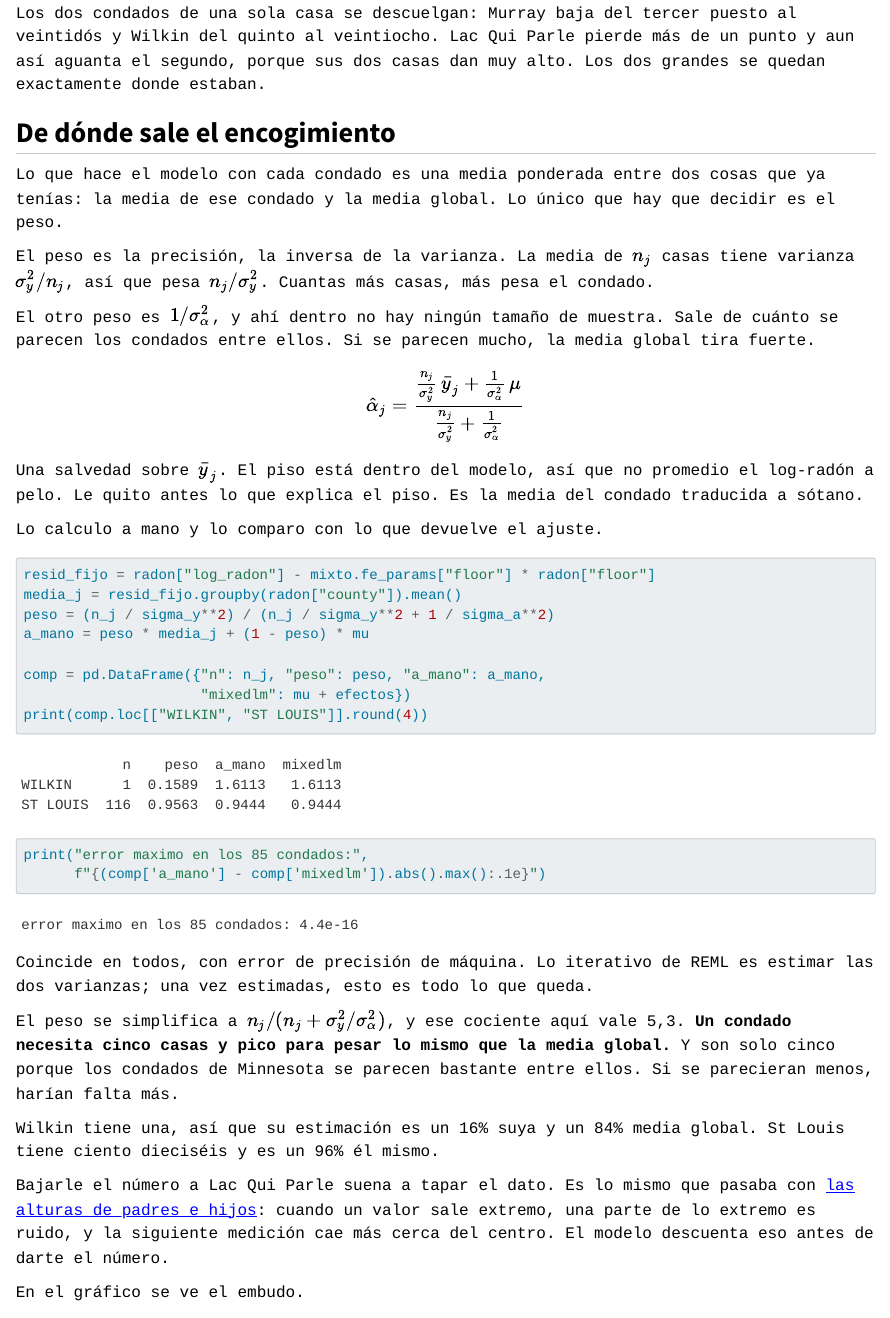
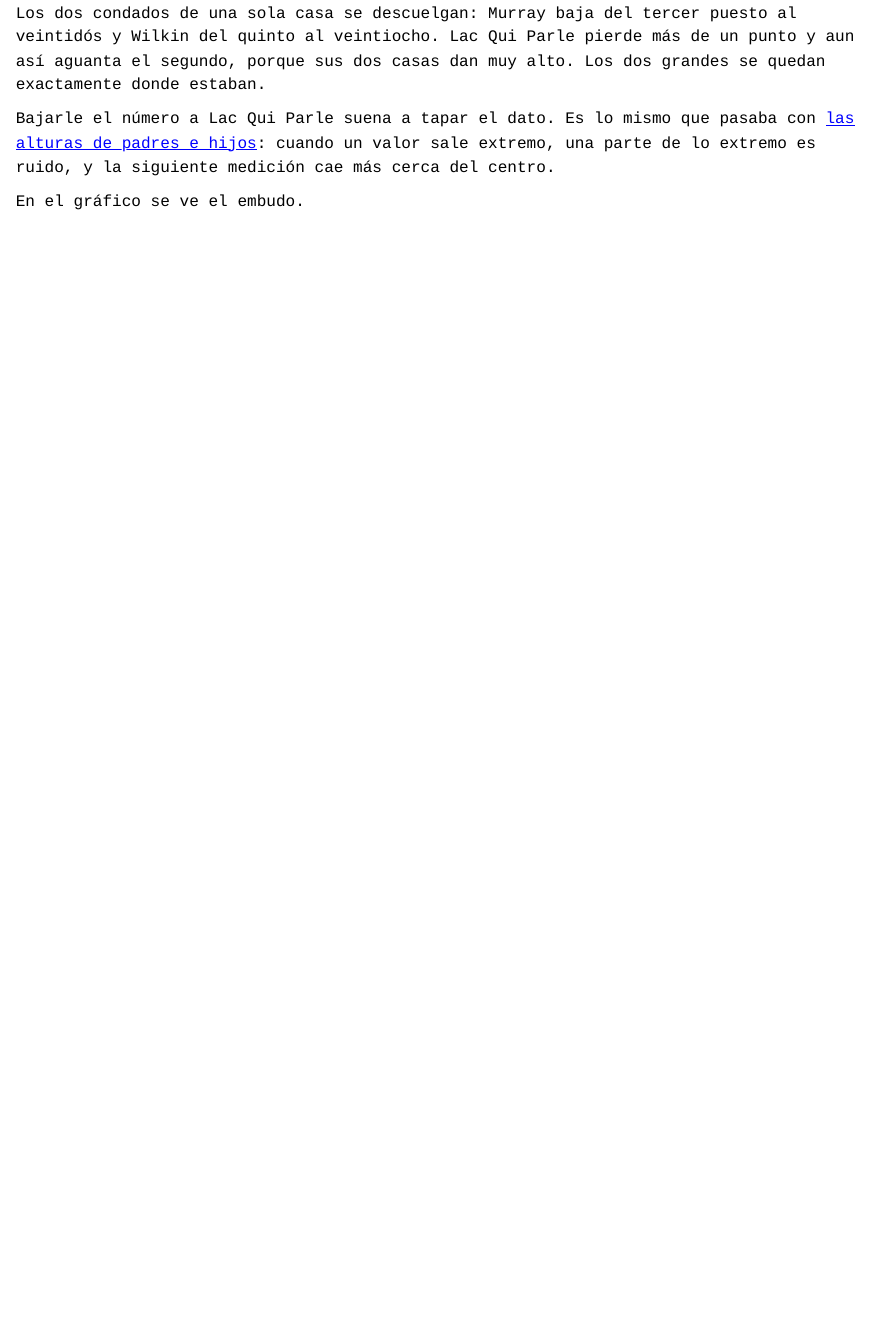
Before and after one commit to lhansa/technical-notebooks, a Quarto document (posts/2026-09-20-el-condado-mas-radiactivo-tiene-dos-casas/index.qmd): the page in a window 1100 px wide, from 4380 px down. Rendered offline with R 4.5, knitr and Pandoc in place of Quarto, with nearby package versions.

Commit message:
Recorta el post del radón después de los mixed effects
Fuera la sección "De dónde sale el encogimiento" (la fórmula de la media
ponderada de precisiones y su comprobación a mano contra MixedLM) y la
sección "Dónde se queda corto". El post se iba de largo y lo fuerte
termina al contar el modelo mixto.

Se quedan el gráfico del embudo y el enlace a regresión a la media, que
sostienen el resultado del modelo mixto y no la fórmula; suben a esa
sección. De 262 a 212 líneas.

Co-Authored-By: Claude Opus 5 <noreply@anthropic.com>
Claude-Session: https://claude.ai/code/session_01WyQUEspkd3gkdZYHhZNcbt

````diff
--- a/posts/2026-09-20-el-condado-mas-radiactivo-tiene-dos-casas/index.qmd
+++ b/posts/2026-09-20-el-condado-mas-radiactivo-tiene-dos-casas/index.qmd
@@ -163,53 +163,9 @@ Los dos condados de una sola casa se descuelgan: Murray baja del tercer puesto a
 del quinto al veintiocho. Lac Qui Parle pierde más de un punto y aun así aguanta el segundo, porque
 sus dos casas dan muy alto. Los dos grandes se quedan exactamente donde estaban.
 
-## De dónde sale el encogimiento
-
-Lo que hace el modelo con cada condado es una media ponderada entre dos cosas que ya tenías: la
-media de ese condado y la media global. Lo único que hay que decidir es el peso.
-
-El peso es la precisión, la inversa de la varianza. La media de $n_j$ casas tiene varianza
-$\sigma_y^2/n_j$, así que pesa $n_j/\sigma_y^2$. Cuantas más casas, más pesa el condado.
-
-El otro peso es $1/\sigma_\alpha^2$, y ahí dentro no hay ningún tamaño de muestra. Sale de cuánto se
-parecen los condados entre ellos. Si se parecen mucho, la media global tira fuerte.
-
-$$\hat\alpha_j = \frac{\frac{n_j}{\sigma_y^2}\,\bar y_j + \frac{1}{\sigma_\alpha^2}\,\mu}{\frac{n_j}{\sigma_y^2} + \frac{1}{\sigma_\alpha^2}}$$
-
-Una salvedad sobre $\bar y_j$. El piso está dentro del modelo, así que no promedio el log-radón a
-pelo. Le quito antes lo que explica el piso. Es la media del condado traducida a sótano.
-
-Lo calculo a mano y lo comparo con lo que devuelve el ajuste.
-
-```{python}
-#| label: encogimiento
-resid_fijo = radon["log_radon"] - mixto.fe_params["floor"] * radon["floor"]
-media_j = resid_fijo.groupby(radon["county"]).mean()
-peso = (n_j / sigma_y**2) / (n_j / sigma_y**2 + 1 / sigma_a**2)
-a_mano = peso * media_j + (1 - peso) * mu
-
-comp = pd.DataFrame({"n": n_j, "peso": peso, "a_mano": a_mano,
-                     "mixedlm": mu + efectos})
-print(comp.loc[["WILKIN", "ST LOUIS"]].round(4))
-print("error maximo en los 85 condados:",
-      f"{(comp['a_mano'] - comp['mixedlm']).abs().max():.1e}")
-```
-
-Coincide en todos, con error de precisión de máquina. Lo iterativo de REML es estimar las dos
-varianzas; una vez estimadas, esto es todo lo que queda.
-
-El peso se simplifica a $n_j / (n_j + \sigma_y^2/\sigma_\alpha^2)$, y ese cociente aquí vale 5,3.
-**Un condado necesita cinco casas y pico para pesar lo mismo que la media global.** Y son solo cinco
-porque los condados de Minnesota se parecen bastante entre ellos. Si se parecieran menos, harían
-falta más.
-
-Wilkin tiene una, así que su estimación es un 16% suya y un 84% media global. St Louis tiene ciento
-dieciséis y es un 96% él mismo.
-
 Bajarle el número a Lac Qui Parle suena a tapar el dato. Es lo mismo que pasaba con
 [las alturas de padres e hijos](../2023-06-12-regresion-a-la-media/index.qmd): cuando un valor sale
-extremo, una parte de lo extremo es ruido, y la siguiente medición cae más cerca del centro. El
-modelo descuenta eso antes de darte el número.
+extremo, una parte de lo extremo es ruido, y la siguiente medición cae más cerca del centro.
 
 En el gráfico se ve el embudo.
 
````
Also changed, not shown: posts/2026-09-20-el-condado-mas-radiactivo-tiene-dos-casas/index.qmd (24 more changed lines), 1 other file.
